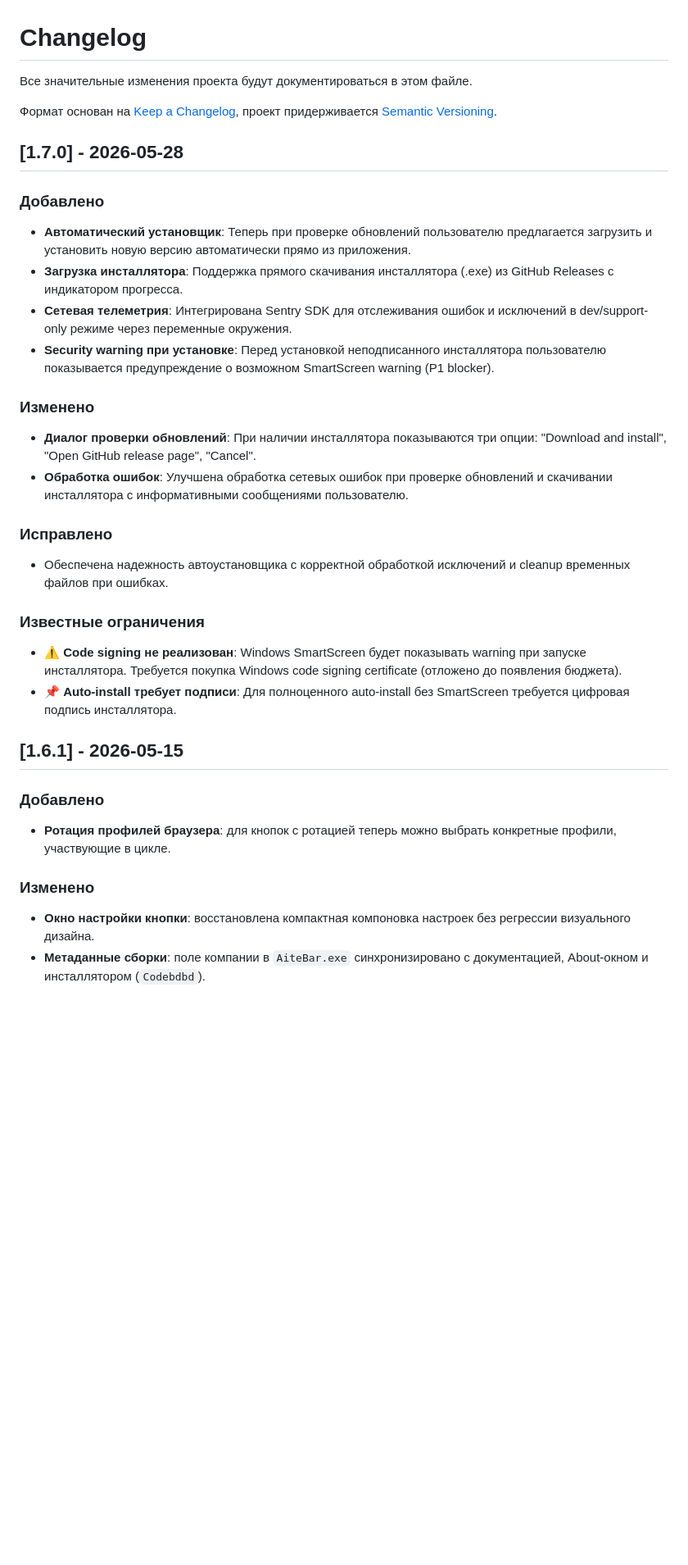
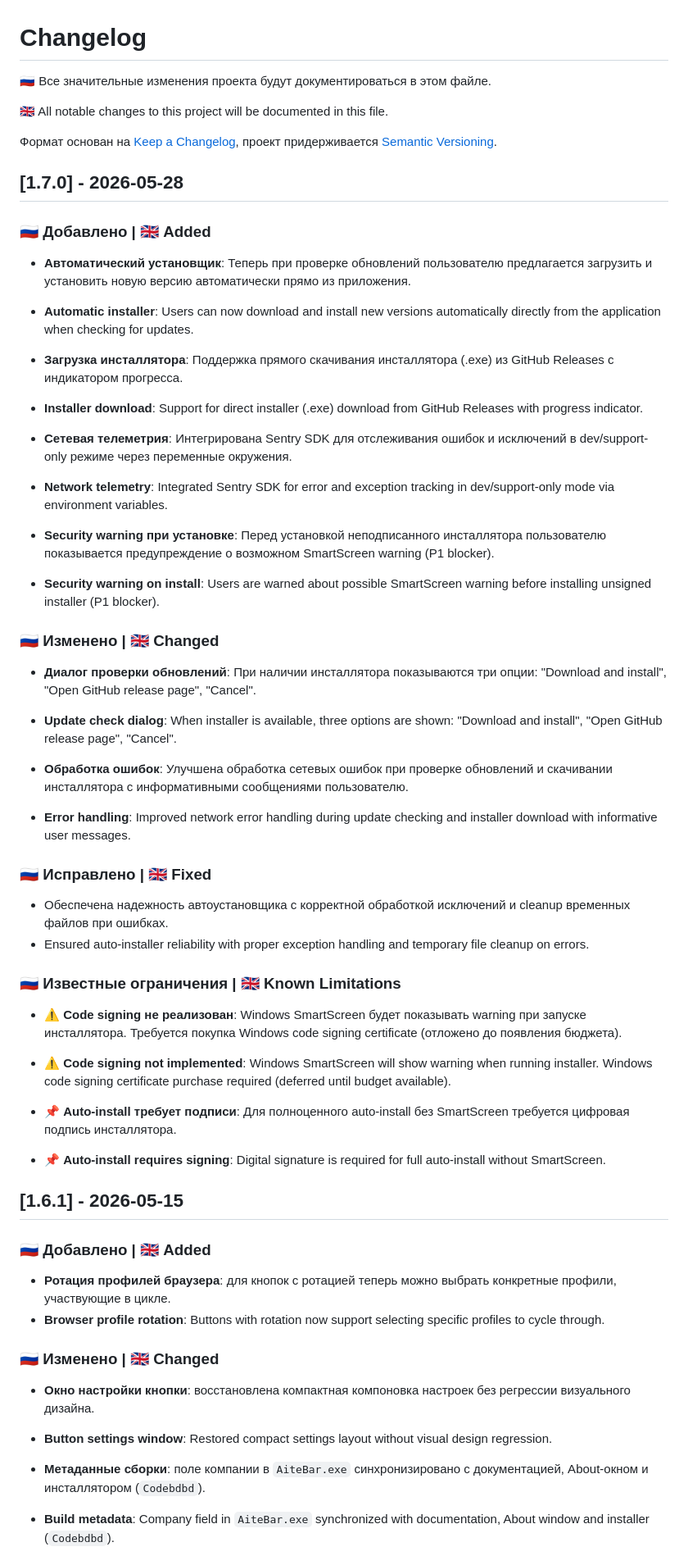
Before and after one commit to codebdbd/aitebar, a Markdown page: CHANGELOG.md, the part around one of its changes. Shown at 82% size. GitHub-like rendering; blank space fills up the shorter version.

```diff
--- a/CHANGELOG.md
+++ b/CHANGELOG.md
@@ -1,35 +1,55 @@
 # Changelog
 
-Все значительные изменения проекта будут документироваться в этом файле.
+🇷🇺 Все значительные изменения проекта будут документироваться в этом файле.
+
+🇬🇧 All notable changes to this project will be documented in this file.
 
 Формат основан на [Keep a Changelog](https://keepachangelog.com/ru/1.1.0/),
 проект придерживается [Semantic Versioning](https://semver.org/spec/v2.0.0.html).
 
 ## [1.7.0] - 2026-05-28
 
-### Добавлено
+### 🇷🇺 Добавлено | 🇬🇧 Added
 - **Автоматический установщик**: Теперь при проверке обновлений пользователю предлагается загрузить и установить новую версию автоматически прямо из приложения.
+- **Automatic installer**: Users can now download and install new versions automatically directly from the application when checking for updates.
+
 - **Загрузка инсталлятора**: Поддержка прямого скачивания инсталлятора (.exe) из GitHub Releases с индикатором прогресса.
+- **Installer download**: Support for direct installer (.exe) download from GitHub Releases with progress indicator.
+
 - **Сетевая телеметрия**: Интегрирована Sentry SDK для отслеживания ошибок и исключений в dev/support-only режиме через переменные окружения.
+- **Network telemetry**: Integrated Sentry SDK for error and exception tracking in dev/support-only mode via environment variables.
+
 - **Security warning при установке**: Перед установкой неподписанного инсталлятора пользователю показывается предупреждение о возможном SmartScreen warning (P1 blocker).
+- **Security warning on install**: Users are warned about possible SmartScreen warning before installing unsigned installer (P1 blocker).
 
-### Изменено
+### 🇷🇺 Изменено | 🇬🇧 Changed
 - **Диалог проверки обновлений**: При наличии инсталлятора показываются три опции: "Download and install", "Open GitHub release page", "Cancel".
+- **Update check dialog**: When installer is available, three options are shown: "Download and install", "Open GitHub release page", "Cancel".
+
 - **Обработка ошибок**: Улучшена обработка сетевых ошибок при проверке обновлений и скачивании инсталлятора с информативными сообщениями пользователю.
+- **Error handling**: Improved network error handling during update checking and installer download with informative user messages.
 
-### Исправлено
+### 🇷🇺 Исправлено | 🇬🇧 Fixed
 - Обеспечена надежность автоустановщика с корректной обработкой исключений и cleanup временных файлов при ошибках.
+- Ensured auto-installer reliability with proper exception handling and temporary file cleanup on errors.
 
-### Известные ограничения
+### 🇷🇺 Известные ограничения | 🇬🇧 Known Limitations
 - ⚠️ **Code signing не реализован**: Windows SmartScreen будет показывать warning при запуске инсталлятора. Требуется покупка Windows code signing certificate (отложено до появления бюджета).
+- ⚠️ **Code signing not implemented**: Windows SmartScreen will show warning when running installer. Windows code signing certificate purchase required (deferred until budget available).
+
 - 📌 **Auto-install требует подписи**: Для полноценного auto-install без SmartScreen требуется цифровая подпись инсталлятора.
+- 📌 **Auto-install requires signing**: Digital signature is required for full auto-install without SmartScreen.
 
 ## [1.6.1] - 2026-05-15
 
-### Добавлено
+### 🇷🇺 Добавлено | 🇬🇧 Added
 - **Ротация профилей браузера**: для кнопок с ротацией теперь можно выбрать конкретные профили, участвующие в цикле.
+- **Browser profile rotation**: Buttons with rotation now support selecting specific profiles to cycle through.
 
-### Изменено
+### 🇷🇺 Изменено | 🇬🇧 Changed
 - **Окно настройки кнопки**: восстановлена компактная компоновка настроек без регрессии визуального дизайна.
+- **Button settings window**: Restored compact settings layout without visual design regression.
+
 - **Метаданные сборки**: поле компании в `AiteBar.exe` синхронизировано с документацией, About-окном и инсталлятором (`Codebdbd`).
+- **Build metadata**: Company field in `AiteBar.exe` synchronized with documentation, About window and installer (`Codebdbd`).
 
```
Also changed, not shown: other parts of CHANGELOG.md (+68 -10 lines).
